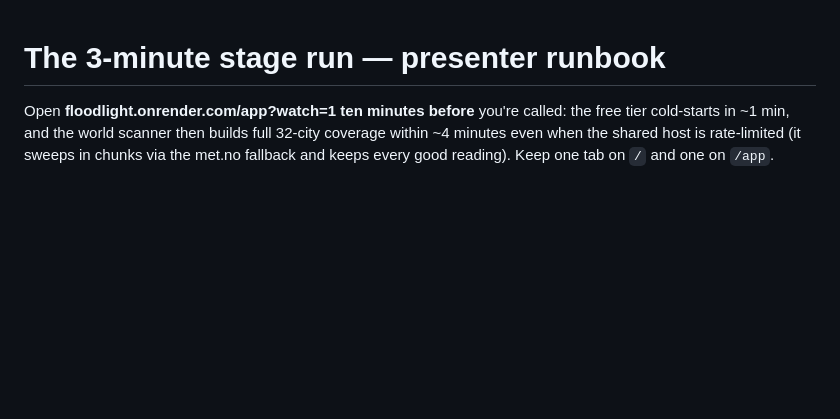
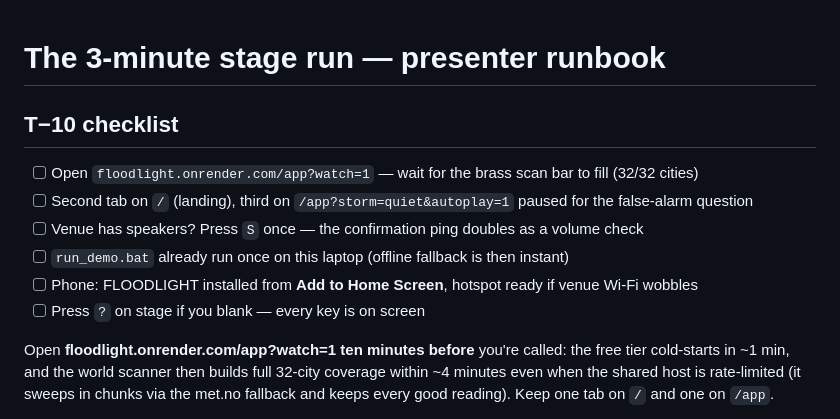
Before and after one commit to SaudSatopay/floodlight, a Markdown page: docs/DEMO.md, the part around the change. Rendered like a GitHub page; blank space fills up the shorter version.

```diff
--- a/docs/DEMO.md
+++ b/docs/DEMO.md
@@ -1,4 +1,13 @@
 # The 3-minute stage run — presenter runbook
+
+## T−10 checklist
+
+- [ ] Open `floodlight.onrender.com/app?watch=1` — wait for the brass scan bar to fill (32/32 cities)
+- [ ] Second tab on `/` (landing), third on `/app?storm=quiet&autoplay=1` paused for the false-alarm question
+- [ ] Venue has speakers? Press `S` once — the confirmation ping doubles as a volume check
+- [ ] `run_demo.bat` already run once on this laptop (offline fallback is then instant)
+- [ ] Phone: FLOODLIGHT installed from **Add to Home Screen**, hotspot ready if venue Wi-Fi wobbles
+- [ ] Press `?` on stage if you blank — every key is on screen
 
 Open **floodlight.onrender.com/app?watch=1 ten minutes before** you're called: the free
 tier cold-starts in ~1 min, and the world scanner then builds full 32-city coverage within
```
Also changed, not shown: README.md (+2 -1 lines).
